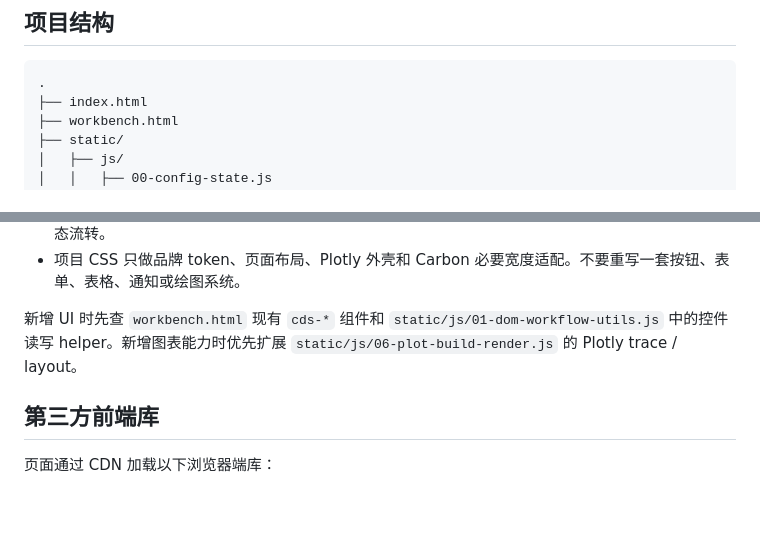
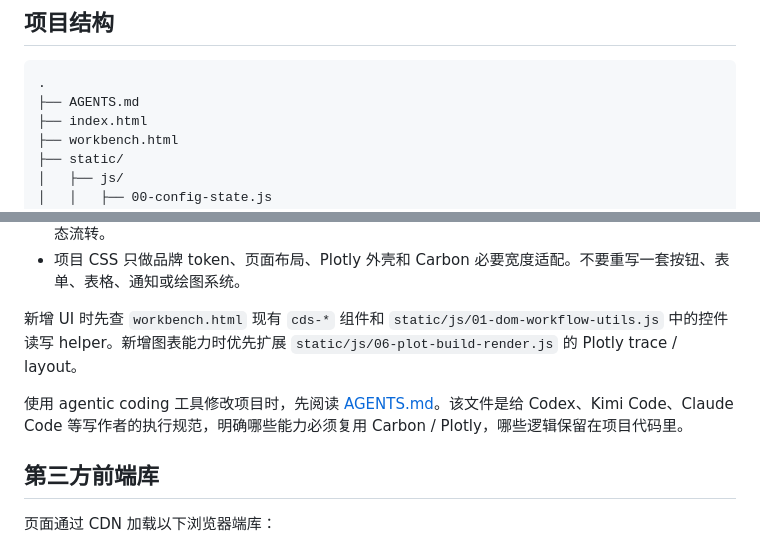
Before and after one commit to chcore11/labplot-lite, a Markdown page: README.md, 2 parts joined by grey strips. Rendered like a GitHub page; blank space fills up the shorter version.

Commit message:
Add agent coding guide

````diff
--- a/README.md
+++ b/README.md
@@ -18,6 +18,7 @@ LabPlot Lite 是一个面向学生实验数据处理的静态网页工具。用
 
 ```text
 .
+├── AGENTS.md
 ├── index.html
 ├── workbench.html
 ├── static/
@@ -107,6 +108,8 @@ LabPlot Lite 采用 Carbon + Plotly 的职责分工，后续改动应保持一
 
 新增 UI 时先查 `workbench.html` 现有 `cds-*` 组件和 `static/js/01-dom-workflow-utils.js` 中的控件读写 helper。新增图表能力时优先扩展 `static/js/06-plot-build-render.js` 的 Plotly trace / layout。
 
+使用 agentic coding 工具修改项目时，先阅读 [AGENTS.md](./AGENTS.md)。该文件是给 Codex、Kimi Code、Claude Code 等写作者的执行规范，明确哪些能力必须复用 Carbon / Plotly，哪些逻辑保留在项目代码里。
+
 ## 第三方前端库
 
 页面通过 CDN 加载以下浏览器端库：
````
Also changed, not shown: AGENTS.md (added, +156 -0 lines).
